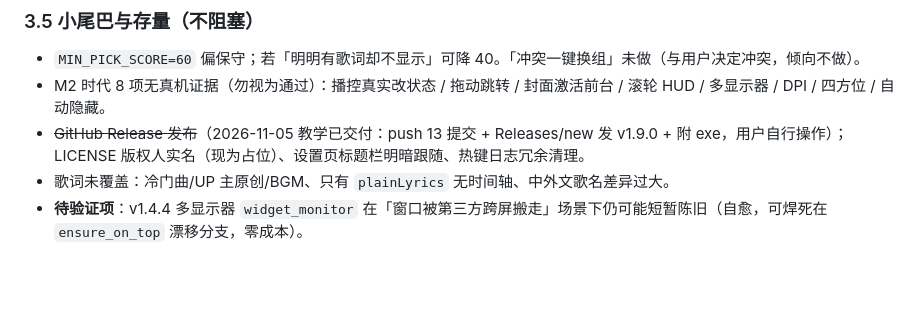
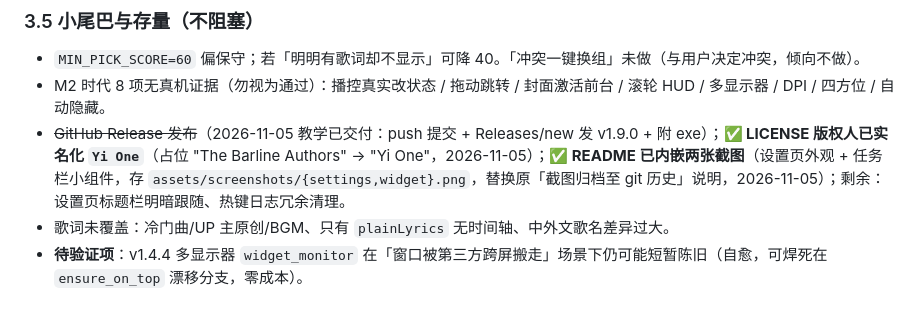
Before and after one commit to Yi-One1/QuLan-Barline, a Markdown page: progress.md, the part around the change. Drawn GitHub-style; blank space fills up the shorter version.

```diff
--- a/progress.md
+++ b/progress.md
@@ -255,7 +255,7 @@ Windows 任务栏「媒体小组件」：**Rust + Direct2D 逐像素透明分层
 ### 3.5 小尾巴与存量（不阻塞）
 - `MIN_PICK_SCORE=60` 偏保守；若「明明有歌词却不显示」可降 40。「冲突一键换组」未做（与用户决定冲突，倾向不做）。
 - M2 时代 8 项无真机证据（勿视为通过）：播控真实改状态 / 拖动跳转 / 封面激活前台 / 滚轮 HUD / 多显示器 / DPI / 四方位 / 自动隐藏。
-- ~~GitHub Release 发布~~（2026-11-05 教学已交付：push 13 提交 + Releases/new 发 v1.9.0 + 附 exe，用户自行操作）；LICENSE 版权人实名（现为占位）、设置页标题栏明暗跟随、热键日志冗余清理。
+- ~~GitHub Release 发布~~（2026-11-05 教学已交付：push 提交 + Releases/new 发 v1.9.0 + 附 exe）；**✅ LICENSE 版权人已实名化 `Yi One`**（占位 "The Barline Authors" → "Yi One"，2026-11-05）；**✅ README 已内嵌两张截图**（设置页外观 + 任务栏小组件，存 `assets/screenshots/{settings,widget}.png`，替换原「截图归档至 git 历史」说明，2026-11-05）；剩余：设置页标题栏明暗跟随、热键日志冗余清理。
 - 歌词未覆盖：冷门曲/UP 主原创/BGM、只有 `plainLyrics` 无时间轴、中外文歌名差异过大。
 - **待验证项**：v1.4.4 多显示器 `widget_monitor` 在「窗口被第三方跨屏搬走」场景下仍可能短暂陈旧（自愈，可焊死在 `ensure_on_top` 漂移分支，零成本）。
 
```
Also changed, not shown: README.md (+5 -1 lines), assets/screenshots/settings.png (added), assets/screenshots/widget.png (added), 1 other file.
